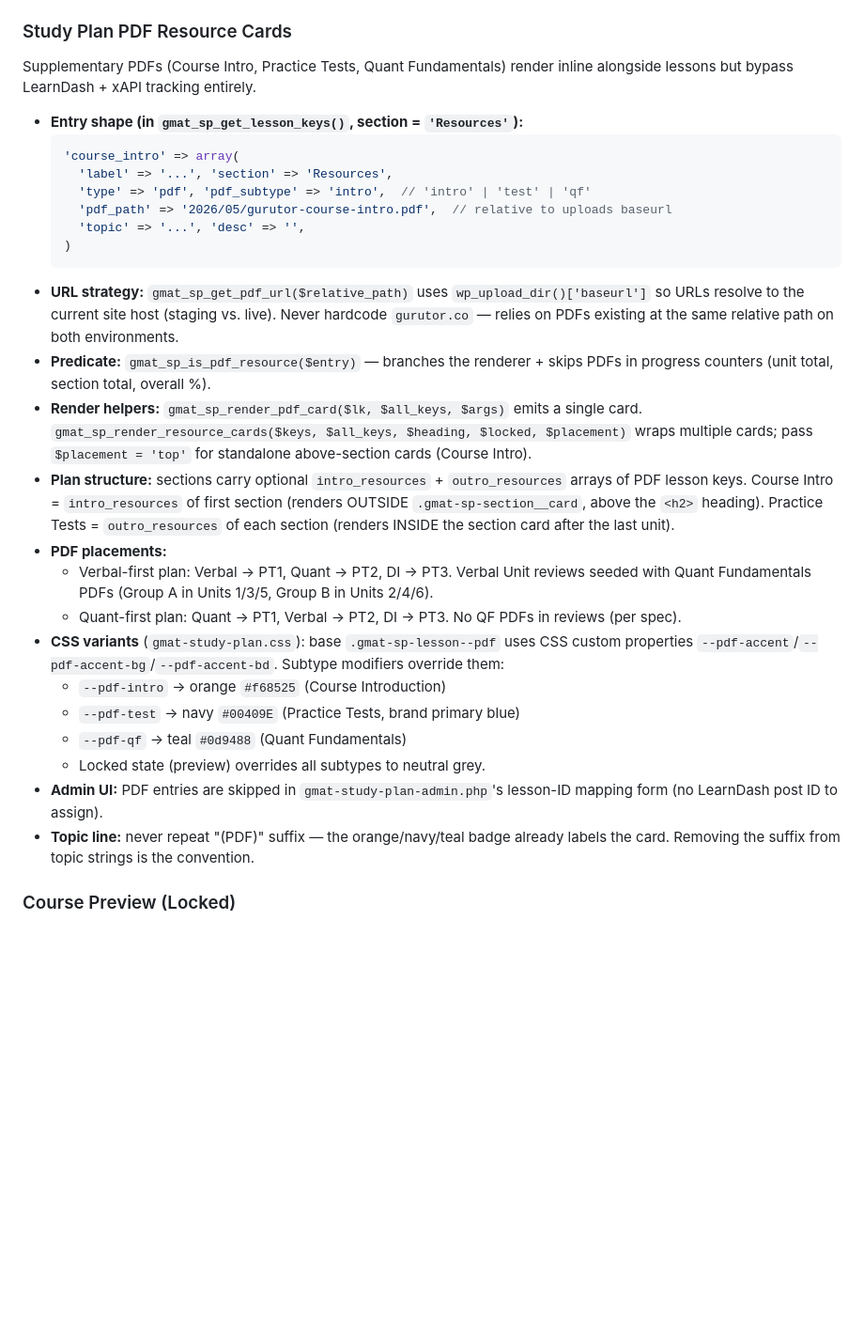
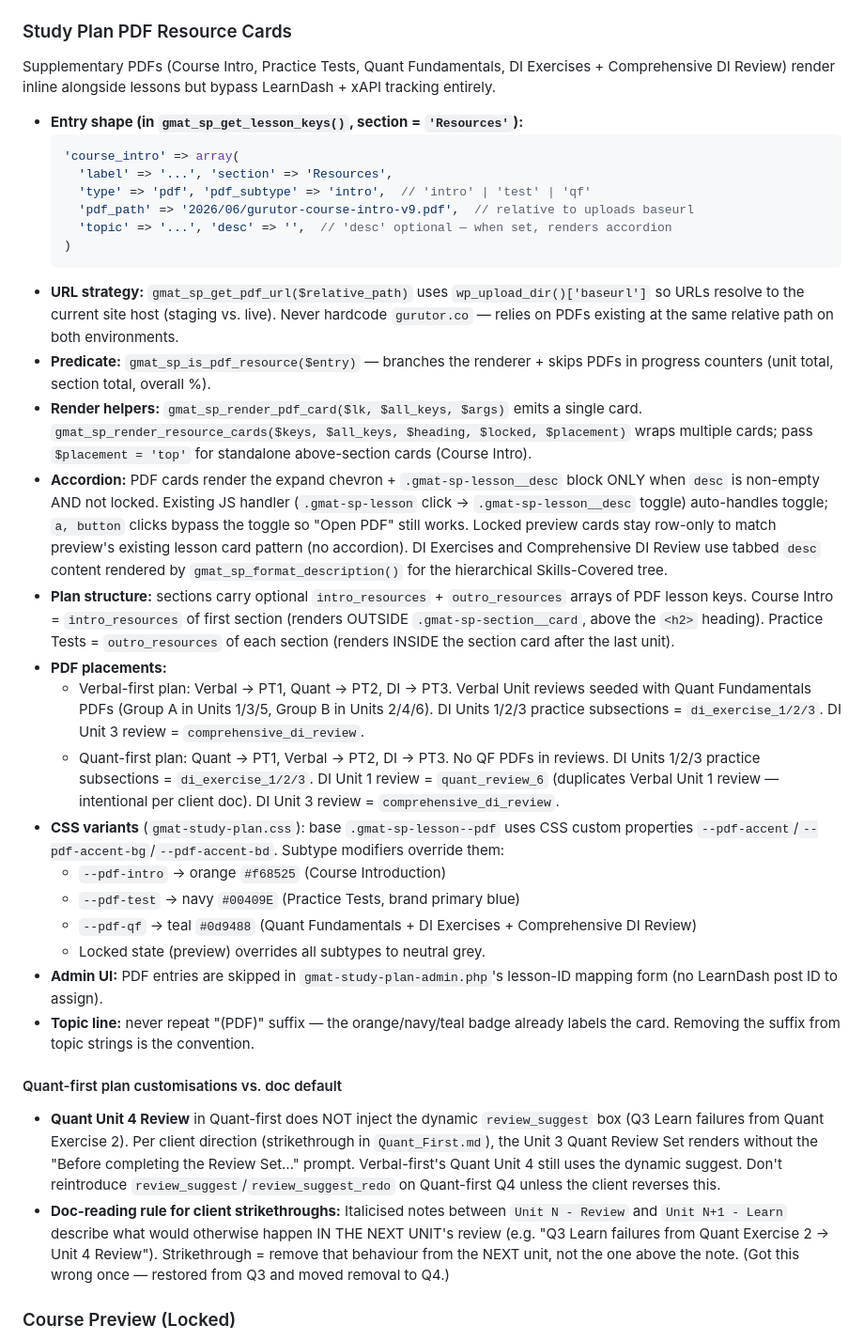
Before and after one commit to Omendra123Rajput/gurutor-dev, a Markdown page: .claude/CLAUDE.md, the part around the change. Shown at 94% size. GitHub-like rendering; blank space fills up the shorter version.

````diff
--- a/.claude/CLAUDE.md
+++ b/.claude/CLAUDE.md
@@ -121,31 +121,36 @@ All includes are in `functions.php` lines 21-34. Some may be commented out durin
 - `gmat_sp_get_lesson_minutes()` (in `gmat-study-plan-admin.php`) — flat `lesson_key => int` map of estimated completion minutes sourced from the Gurutor Module Completion Times PDFs (Quant / Verbal / Data Insights, kept in repo root). Merged into each entry's `'minutes'` field at the end of `gmat_sp_get_lesson_keys()`. Renders as `<span class="gmat-sp-lesson__time">Est. N min</span>` under the topic line in both the paid plan (course 8112) and the locked `/packages/` preview. Lessons absent from the map render no time line.
 
 ### Study Plan PDF Resource Cards
-Supplementary PDFs (Course Intro, Practice Tests, Quant Fundamentals) render inline alongside lessons but bypass LearnDash + xAPI tracking entirely.
+Supplementary PDFs (Course Intro, Practice Tests, Quant Fundamentals, DI Exercises + Comprehensive DI Review) render inline alongside lessons but bypass LearnDash + xAPI tracking entirely.
 
 - **Entry shape (in `gmat_sp_get_lesson_keys()`, section = `'Resources'`):**
   ```php
   'course_intro' => array(
     'label' => '...', 'section' => 'Resources',
     'type' => 'pdf', 'pdf_subtype' => 'intro',  // 'intro' | 'test' | 'qf'
-    'pdf_path' => '2026/05/gurutor-course-intro.pdf',  // relative to uploads baseurl
-    'topic' => '...', 'desc' => '',
+    'pdf_path' => '2026/06/gurutor-course-intro-v9.pdf',  // relative to uploads baseurl
+    'topic' => '...', 'desc' => '',  // 'desc' optional — when set, renders accordion
   )
   ```
 - **URL strategy:** `gmat_sp_get_pdf_url($relative_path)` uses `wp_upload_dir()['baseurl']` so URLs resolve to the current site host (staging vs. live). Never hardcode `gurutor.co` — relies on PDFs existing at the same relative path on both environments.
 - **Predicate:** `gmat_sp_is_pdf_resource($entry)` — branches the renderer + skips PDFs in progress counters (unit total, section total, overall %).
 - **Render helpers:** `gmat_sp_render_pdf_card($lk, $all_keys, $args)` emits a single card. `gmat_sp_render_resource_cards($keys, $all_keys, $heading, $locked, $placement)` wraps multiple cards; pass `$placement = 'top'` for standalone above-section cards (Course Intro).
+- **Accordion:** PDF cards render the expand chevron + `.gmat-sp-lesson__desc` block ONLY when `desc` is non-empty AND not locked. Existing JS handler (`.gmat-sp-lesson` click → `.gmat-sp-lesson__desc` toggle) auto-handles toggle; `a, button` clicks bypass the toggle so "Open PDF" still works. Locked preview cards stay row-only to match preview's existing lesson card pattern (no accordion). DI Exercises and Comprehensive DI Review use tabbed `desc` content rendered by `gmat_sp_format_description()` for the hierarchical Skills-Covered tree.
 - **Plan structure:** sections carry optional `intro_resources` + `outro_resources` arrays of PDF lesson keys. Course Intro = `intro_resources` of first section (renders OUTSIDE `.gmat-sp-section__card`, above the `<h2>` heading). Practice Tests = `outro_resources` of each section (renders INSIDE the section card after the last unit).
 - **PDF placements:**
-  - Verbal-first plan: Verbal → PT1, Quant → PT2, DI → PT3. Verbal Unit reviews seeded with Quant Fundamentals PDFs (Group A in Units 1/3/5, Group B in Units 2/4/6).
-  - Quant-first plan: Quant → PT1, Verbal → PT2, DI → PT3. No QF PDFs in reviews (per spec).
+  - Verbal-first plan: Verbal → PT1, Quant → PT2, DI → PT3. Verbal Unit reviews seeded with Quant Fundamentals PDFs (Group A in Units 1/3/5, Group B in Units 2/4/6). DI Units 1/2/3 practice subsections = `di_exercise_1/2/3`. DI Unit 3 review = `comprehensive_di_review`.
+  - Quant-first plan: Quant → PT1, Verbal → PT2, DI → PT3. No QF PDFs in reviews. DI Units 1/2/3 practice subsections = `di_exercise_1/2/3`. DI Unit 1 review = `quant_review_6` (duplicates Verbal Unit 1 review — intentional per client doc). DI Unit 3 review = `comprehensive_di_review`.
 - **CSS variants** (`gmat-study-plan.css`): base `.gmat-sp-lesson--pdf` uses CSS custom properties `--pdf-accent`/`--pdf-accent-bg`/`--pdf-accent-bd`. Subtype modifiers override them:
   - `--pdf-intro` → orange `#f68525` (Course Introduction)
   - `--pdf-test`  → navy `#00409E` (Practice Tests, brand primary blue)
-  - `--pdf-qf`    → teal `#0d9488` (Quant Fundamentals)
+  - `--pdf-qf`    → teal `#0d9488` (Quant Fundamentals + DI Exercises + Comprehensive DI Review)
   - Locked state (preview) overrides all subtypes to neutral grey.
 - **Admin UI:** PDF entries are skipped in `gmat-study-plan-admin.php`'s lesson-ID mapping form (no LearnDash post ID to assign).
 - **Topic line:** never repeat "(PDF)" suffix — the orange/navy/teal badge already labels the card. Removing the suffix from topic strings is the convention.
+
+#### Quant-first plan customisations vs. doc default
+- **Quant Unit 4 Review** in Quant-first does NOT inject the dynamic `review_suggest` box (Q3 Learn failures from Quant Exercise 2). Per client direction (strikethrough in `Quant_First.md`), the Unit 3 Quant Review Set renders without the "Before completing the Review Set..." prompt. Verbal-first's Quant Unit 4 still uses the dynamic suggest. Don't reintroduce `review_suggest`/`review_suggest_redo` on Quant-first Q4 unless the client reverses this.
+- **Doc-reading rule for client strikethroughs:** Italicised notes between `Unit N - Review` and `Unit N+1 - Learn` describe what would otherwise happen IN THE NEXT UNIT's review (e.g. "Q3 Learn failures from Quant Exercise 2 → Unit 4 Review"). Strikethrough = remove that behaviour from the NEXT unit, not the one above the note. (Got this wrong once — restored from Q3 and moved removal to Q4.)
 
 ### Course Preview (Locked)
 - File: `inc/gmat-course-preview.php`. Shortcode: `[gmat_course_preview]`. Default attrs: `preference="verbal"`, optional `heading`, `subheading`.
````
